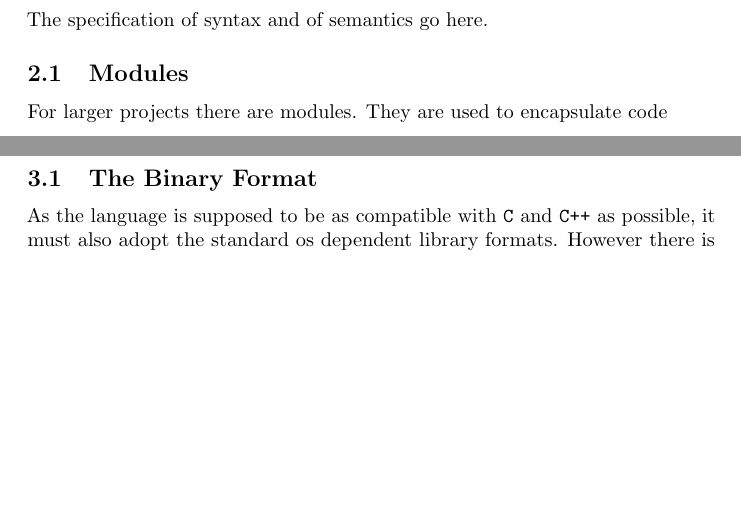
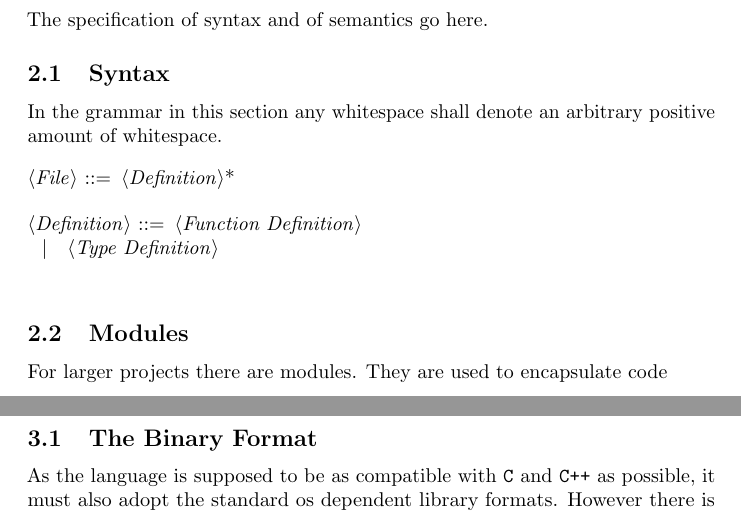
Before and after one commit to Askhor/SesameSpecification, a LaTeX document (SesameSpecification.tex, which reads Language.tex): two parts of pages 3 and 4 of 6, joined at a grey line, cut so that both start at the same text, the shorter picture padded with empty space. Compiled offline with pdfLaTeX; a LaTeX package or settings file that is missing is left out.

Commit message:
Started section on syntax, error fixes

```diff
--- a/Language.tex
+++ b/Language.tex
@@ -4,6 +4,19 @@
 
 The specification of syntax and of semantics go here.
 
+\subsection{Syntax}
+
+In the grammar in this section any whitespace shall denote an arbitrary positive amount of whitespace.
+
+\begin{grammar}
+	<File> ::= <Definition>*
+
+	<Definition> ::= <Function Definition>
+		\alt <Type Definition>
+
+	<Type Definition> ::=
+\end{grammar}
+
 \subsection{Modules}
 
 For larger projects there are modules. They are used to encapsulate code
--- a/SesameSpecification.tex
+++ b/SesameSpecification.tex
@@ -12,6 +12,8 @@
 \usepackage{braket}
 \usepackage{xcolor}
 \usepackage{tcolorbox}
+\usepackage{syntax}
+% New packages go here
 \usepackage[pdftex]{hyperref}
 \usepackage{cleveref}
 
```
Also changed, not shown: Implementation.tex (+1 -1 lines).
